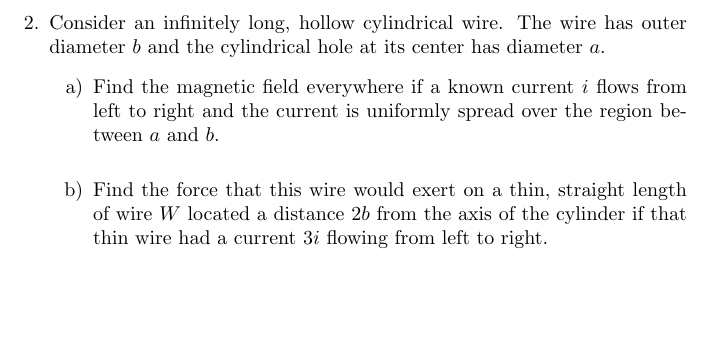
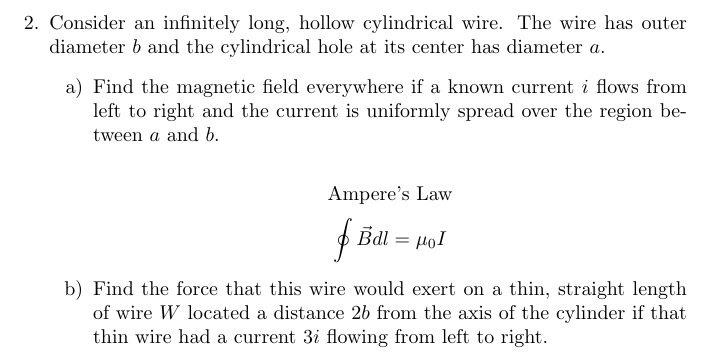
Before and after one commit to AnnySuho/phys, a LaTeX document (phys207/quiz8/quiz8.tex): part of the page, cut so that both start at the same text, the shorter picture padded with empty space. Compiled offline with pdfLaTeX.

Commit message:
2020/04/07: updated quiz

```diff
--- a/phys207/quiz8/quiz8.tex
+++ b/phys207/quiz8/quiz8.tex
@@ -12,6 +12,10 @@
 			\begin{enumerate}[a)]
 				\item
 					Find the magnetic field everywhere if a known current $i$ flows from left to right and the current is uniformly spread over the region between $a$ and $b$.\\
+					\begin{center}
+						Ampere's Law
+					\end{center}
+					$$\oint\vec{B}dl = \mu_0I$$
 				\item
 					Find the force that this wire would exert on a thin, straight length of wire $W$ located a distance $2b$ from the axis of the cylinder if that thin wire had a current $3i$ flowing from left to right.\\
 			\end{enumerate}
```
Also changed, not shown: phys207/quiz8/quiz8.pdf, 1 other file.
